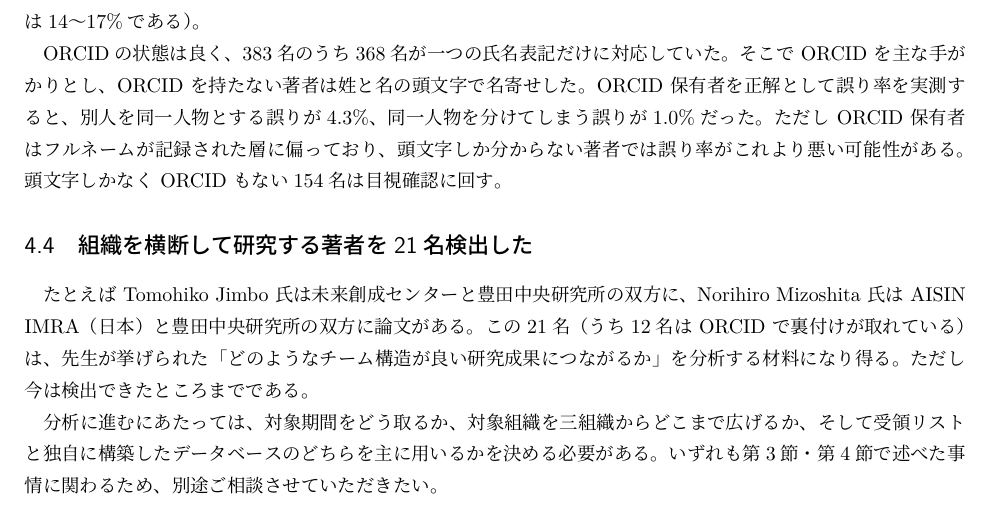
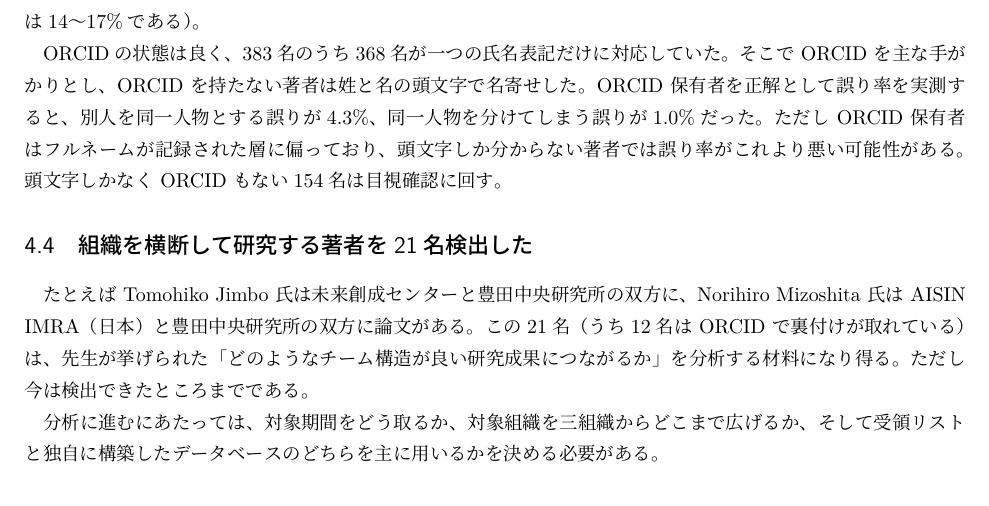
Before and after one commit to ryosuke0828/sci-sci-toyota, a LaTeX document (docs/report/report_2026-08-17.tex): part of page 3 of 3, cut so that both start at the same text. Compiled offline with LuaLaTeX.

Commit message:
第3節・第4節に関する相談事項の文言を削除

```diff
--- a/docs/report/report_2026-08-17.tex
+++ b/docs/report/report_2026-08-17.tex
@@ -182,7 +182,6 @@ Norihiro Mizoshita 氏は AISIN IMRA（日本）と豊田中央研究所の双
 
 分析に進むにあたっては、対象期間をどう取るか、対象組織を三組織からどこまで広げるか、
 そして受領リストと独自に構築したデータベースのどちらを主に用いるかを決める必要がある。
-いずれも第3節・第4節で述べた事情に関わるため、別途ご相談させていただきたい。
 
 
 \end{document}
```
Also changed, not shown: docs/report/report_2026-08-17.pdf.
